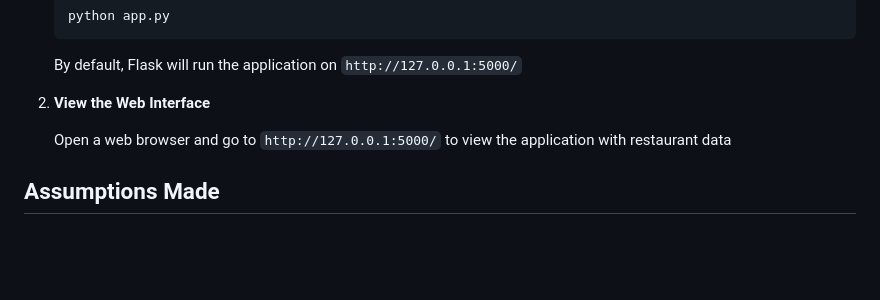
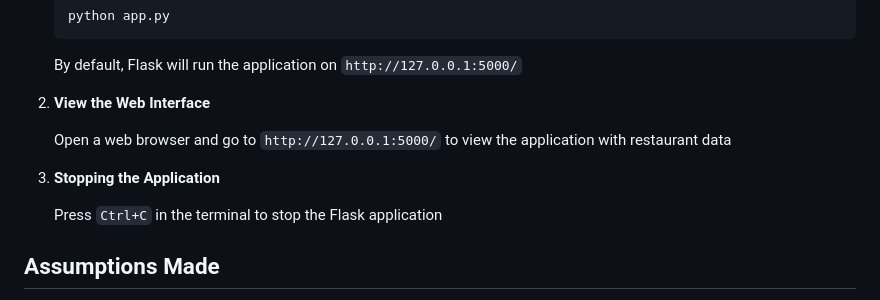
Before and after one commit to lazim66/just_eat_assignment, a Markdown page: README.MD, the part around one of its changes. Rendered like a GitHub page; blank space fills up the shorter version.

Commit message:
Improved README.md

```diff
--- a/README.MD
+++ b/README.MD
@@ -51,6 +57,10 @@ Simple Python/Flask-based web interface that fetches restaurant data (from Just
 
     Open a web browser and go to `http://127.0.0.1:5000/` to view the application with restaurant data
 
+3. **Stopping the Application**
+
+    Press `Ctrl+C` in the terminal to stop the Flask application
+
 ## Assumptions Made
 
 - "Low Delivery Fee" and "Deals" are not considered as cuisine types and should not displayed in the web interface
```
Also changed, not shown: other parts of README.MD (+6 -0 lines).
